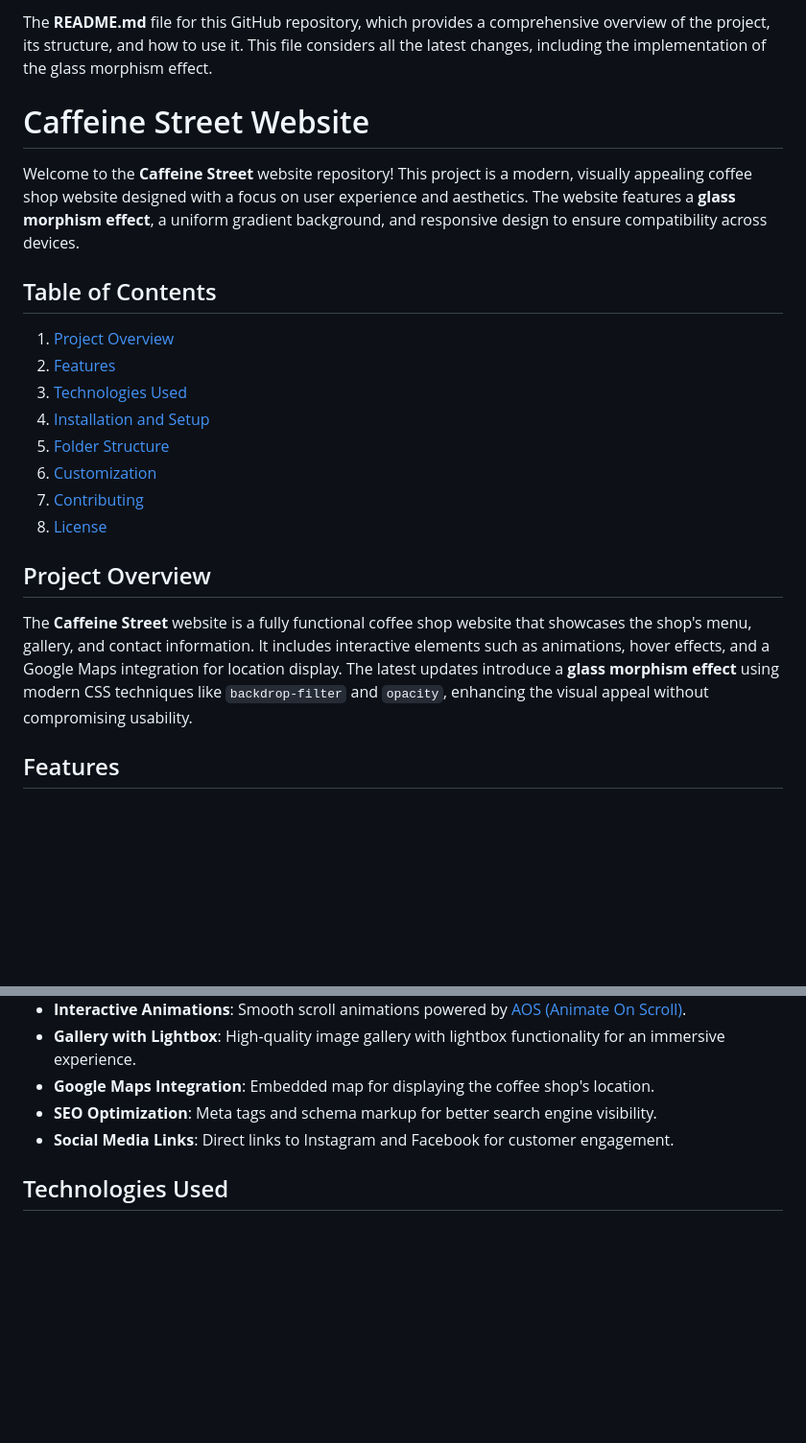
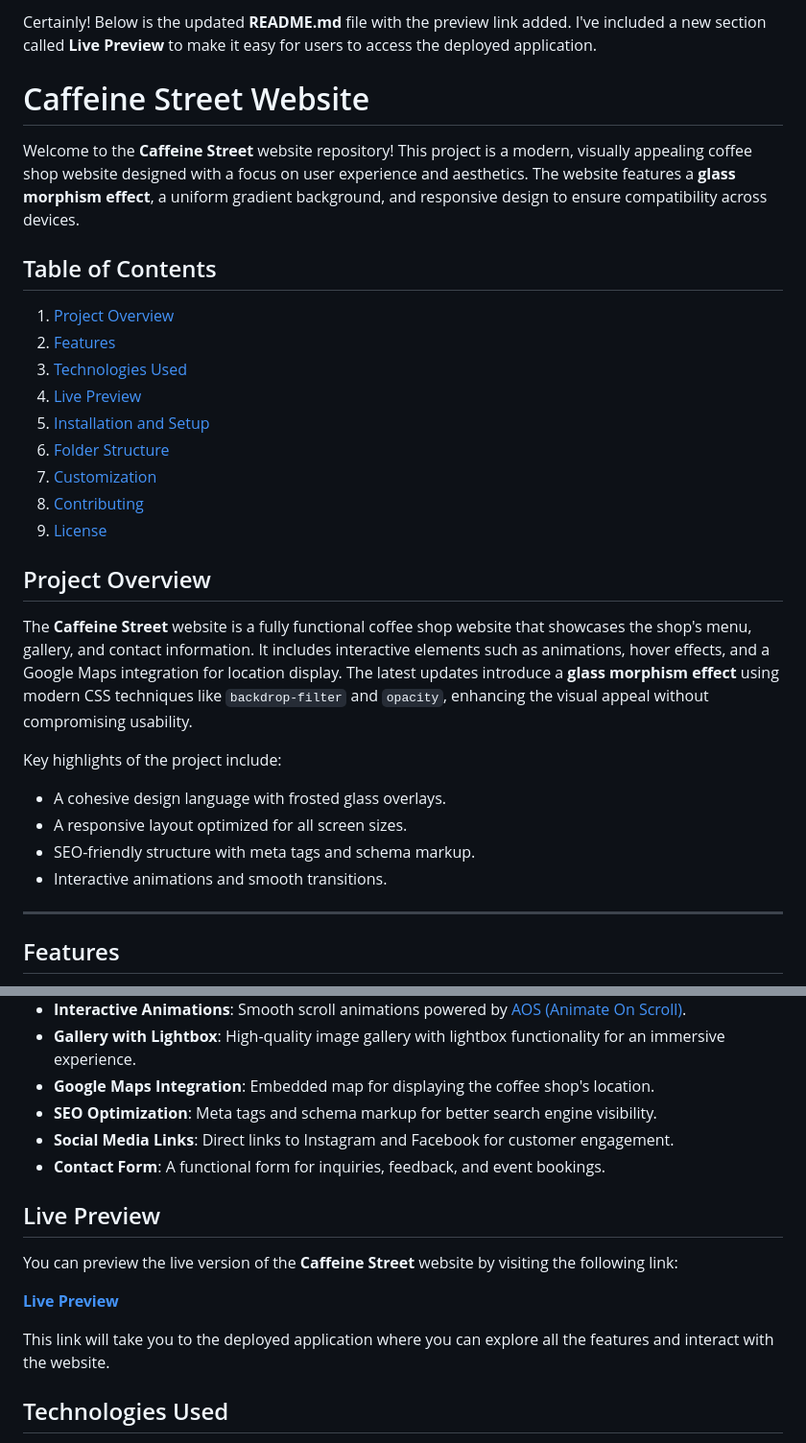
Before and after one commit to netfreak12/Caffeine-Street-Site, a Markdown page: README.md, 2 parts joined by grey strips. Shown at 96% size. Rendered like a GitHub page; blank space fills up the shorter version.

```diff
--- a/README.md
+++ b/README.md
@@ -1,4 +1,5 @@
-The **README.md** file for this GitHub repository, which provides a comprehensive overview of the project, its structure, and how to use it. This file considers all the latest changes, including the implementation of the glass morphism effect.
+Certainly! Below is the updated **README.md** file with the preview link added. I've included a new section called **Live Preview** to make it easy for users to access the deployed application.
+
 
 
 # Caffeine Street Website
@@ -6,22 +7,32 @@ The **README.md** file for this GitHub repository, which provides a comprehensiv
 Welcome to the **Caffeine Street** website repository! This project is a modern, visually appealing coffee shop website designed with a focus on user experience and aesthetics. The website features a **glass morphism effect**, a uniform gradient background, and responsive design to ensure compatibility across devices.
 
 
+
 ## Table of Contents
 
 1. [Project Overview](#project-overview)
 2. [Features](#features)
 3. [Technologies Used](#technologies-used)
-4. [Installation and Setup](#installation-and-setup)
-5. [Folder Structure](#folder-structure)
-6. [Customization](#customization)
-7. [Contributing](#contributing)
-8. [License](#license)
+4. [Live Preview](#live-preview)
+5. [Installation and Setup](#installation-and-setup)
+6. [Folder Structure](#folder-structure)
+7. [Customization](#customization)
+8. [Contributing](#contributing)
+9. [License](#license)
+
 
 
 ## Project Overview
 
 The **Caffeine Street** website is a fully functional coffee shop website that showcases the shop's menu, gallery, and contact information. It includes interactive elements such as animations, hover effects, and a Google Maps integration for location display. The latest updates introduce a **glass morphism effect** using modern CSS techniques like `backdrop-filter` and `opacity`, enhancing the visual appeal without compromising usability.
 
+Key highlights of the project include:
+- A cohesive design language with frosted glass overlays.
+- A responsive layout optimized for all screen sizes.
+- SEO-friendly structure with meta tags and schema markup.
+- Interactive animations and smooth transitions.
+
+---
 
 ## Features
 
@@ -33,6 +44,16 @@ The **Caffeine Street** website is a fully functional coffee shop website that s
 - **Google Maps Integration**: Embedded map for displaying the coffee shop's location.
 - **SEO Optimization**: Meta tags and schema markup for better search engine visibility.
 - **Social Media Links**: Direct links to Instagram and Facebook for customer engagement.
+- **Contact Form**: A functional form for inquiries, feedback, and event bookings.
+
+
+## Live Preview
+
+You can preview the live version of the **Caffeine Street** website by visiting the following link:
+
+[**Live Preview**](https://caffeinestreet.netlify.app/)
+
+This link will take you to the deployed application where you can explore all the features and interact with the website.
 
 
 ## Technologies Used
```
Also changed, not shown: other parts of README.md (+8 -2 lines).
